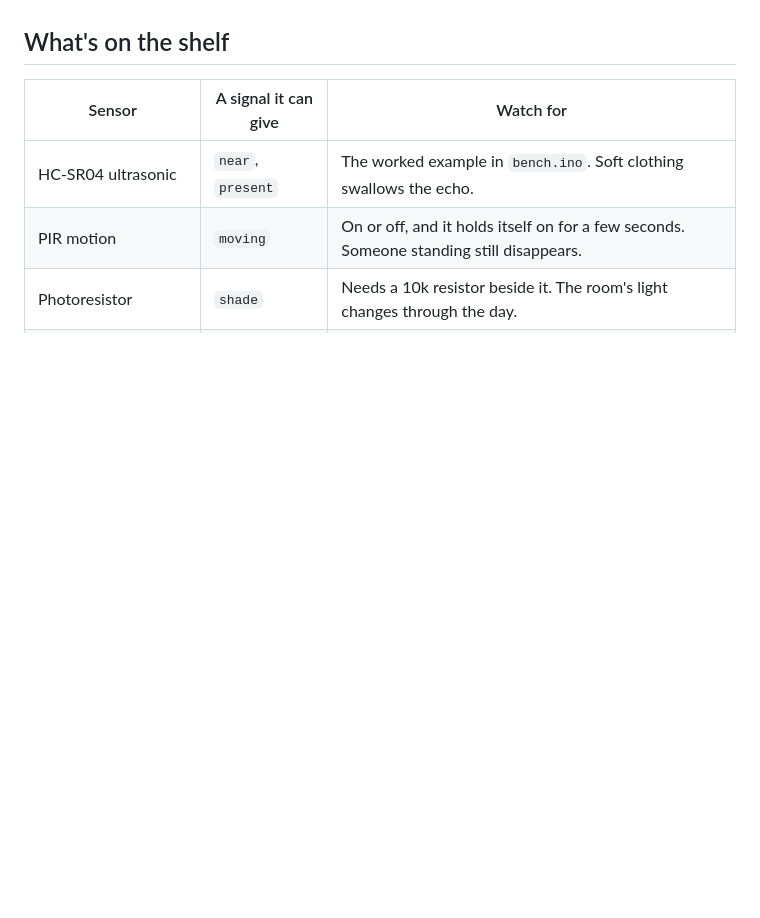
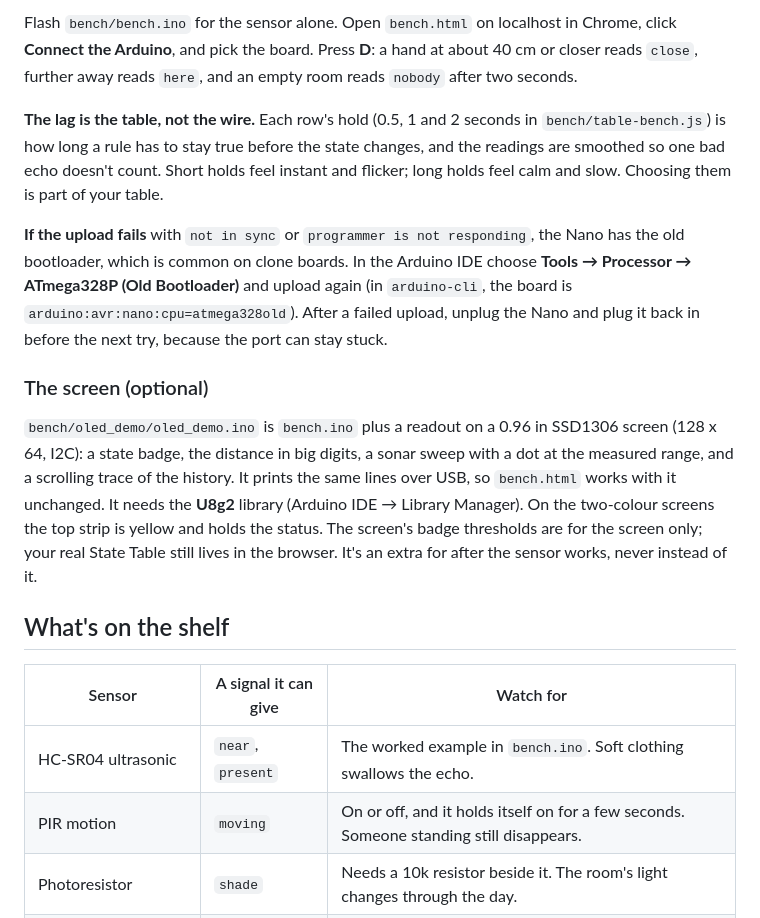
Before and after one commit to flyinthelyceum/sensor-layer-starter, a Markdown page: bench/README.md, the part around one of its changes. Rendered like a GitHub page; blank space fills up the shorter version.

```diff
--- a/bench/README.md
+++ b/bench/README.md
@@ -14,3 +32,12 @@ The kits come apart, so building the circuit is part of your work.
+Flash `bench/bench.ino` for the sensor alone. Open `bench.html` on localhost in Chrome, click **Connect the Arduino**, and pick the board. Press **D**: a hand at about 40 cm or closer reads `close`, further away reads `here`, and an empty room reads `nobody` after two seconds.
+
+**The lag is the table, not the wire.** Each row's hold (0.5, 1 and 2 seconds in `bench/table-bench.js`) is how long a rule has to stay true before the state changes, and the readings are smoothed so one bad echo doesn't count. Short holds feel instant and flicker; long holds feel calm and slow. Choosing them is part of your table.
+
+**If the upload fails** with `not in sync` or `programmer is not responding`, the Nano has the old bootloader, which is common on clone boards. In the Arduino IDE choose **Tools → Processor → ATmega328P (Old Bootloader)** and upload again (in `arduino-cli`, the board is `arduino:avr:nano:cpu=atmega328old`). After a failed upload, unplug the Nano and plug it back in before the next try, because the port can stay stuck.
+
+### The screen (optional)
+
+`bench/oled_demo/oled_demo.ino` is `bench.ino` plus a readout on a 0.96 in SSD1306 screen (128 x 64, I2C): a state badge, the distance in big digits, a sonar sweep with a dot at the measured range, and a scrolling trace of the history. It prints the same lines over USB, so `bench.html` works with it unchanged. It needs the **U8g2** library (Arduino IDE → Library Manager). On the two-colour screens the top strip is yellow and holds the status. The screen's badge thresholds are for the screen only; your real State Table still lives in the browser. It's an extra for after the sensor works, never instead of it.
 
 ## What's on the shelf
 
```
Also changed, not shown: other parts of bench/README.md (+20 -2 lines), README.md (+4 -4 lines), bench/reference-build.jpg (added), 3 other files.
